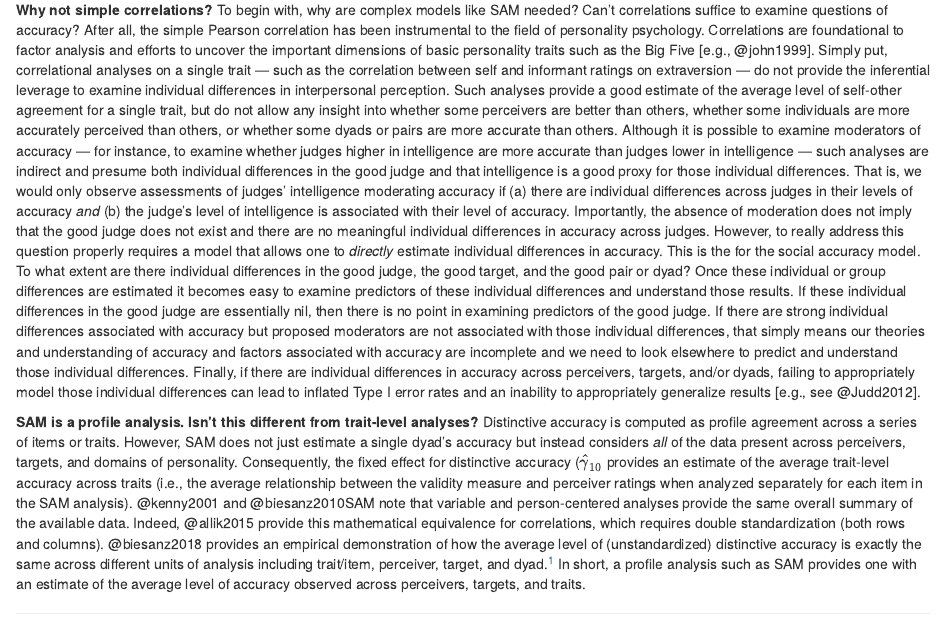
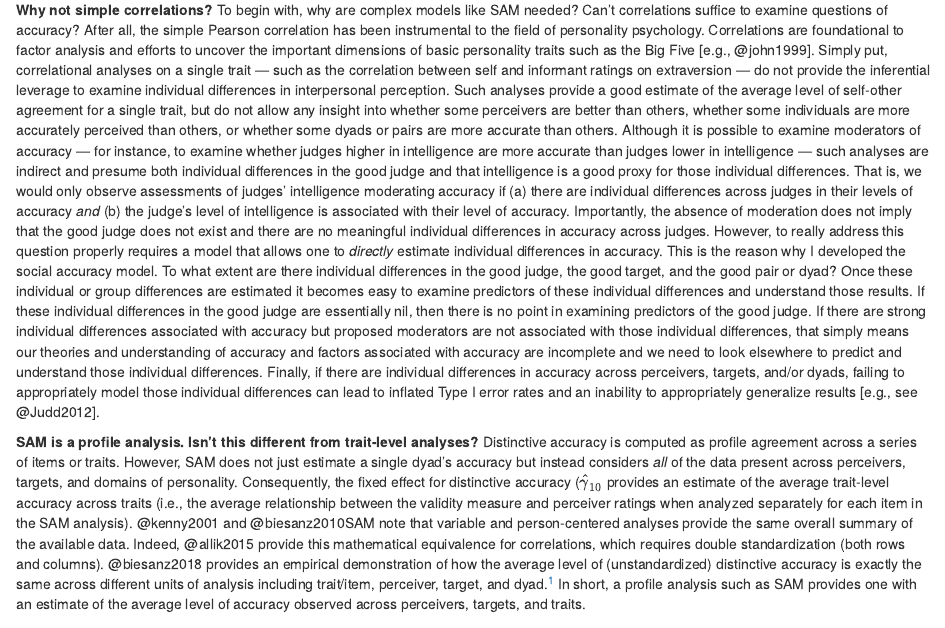
Before and after one commit to jbiesanz/socialaccuracy, an R Markdown document (social-accuracy-model.Rmd): the page in a window 1100 px wide, from 1660 px down. Rendered offline with R 4.5, knitr and Pandoc, with nearby package versions; drawn as R Markdown's standard HTML page in place of the format the file asks for; a font, style sheet, LaTeX package, included part or bibliography that could not be used is replaced or left out.

Commit message:
minor edits

```diff
--- a/social-accuracy-model.Rmd
+++ b/social-accuracy-model.Rmd
@@ -65,6 +65,6 @@ Tests for random effects can be made by examining the difference in model fits w
 ### Several Common Questions Answered
 
 
-**Why not simple correlations?** To begin with, why are complex models like SAM needed? Can't correlations suffice to examine questions of accuracy? After all, the simple Pearson correlation has been instrumental to the field of personality psychology. Correlations are foundational to factor analysis and efforts to uncover the important dimensions of basic personality traits such as the Big Five [e.g., @john1999]. Simply put, correlational analyses on a single trait --- such as the correlation between self and informant ratings on extraversion --- do not provide the inferential leverage to examine individual differences in interpersonal perception. Such analyses provide a good estimate of the average level of self-other agreement for a single trait, but do not allow any insight into whether some perceivers are better than others, whether some individuals are more accurately perceived than others, or whether some dyads or pairs are more accurate than others. Although it is possible to examine moderators of accuracy --- for instance, to examine whether judges higher in intelligence are more accurate than judges lower in intelligence --- such analyses are indirect and presume both individual differences in the good judge and that intelligence is a good proxy for those individual differences. That is, we would only observe assessments of judges' intelligence moderating accuracy if (a) there are individual differences across judges in their levels of accuracy *and* (b) the judge's level of intelligence is associated with their level of accuracy. Importantly, the absence of moderation does not imply that the good judge does not exist and there are no meaningful individual differences in accuracy across judges. However, to really address this question properly requires a model that allows one to *directly* estimate individual differences in accuracy. This is the \textit{raison d\textquotesingle\^{e}tre} for the social accuracy model. To what extent are there individual differences in the good judge, the good target, and the good pair or dyad? Once these individual or group differences are estimated it becomes easy to examine predictors of these individual differences and understand those results. If these individual differences in the good judge are essentially nil, then there is no point in examining predictors of the good judge. If there are strong individual differences associated with accuracy but proposed moderators are not associated with those individual differences, that simply means our theories and understanding of accuracy and factors associated with accuracy are incomplete and we need to look elsewhere to predict and understand those individual differences. Finally, if there are individual differences in accuracy across perceivers, targets, and/or dyads, failing to appropriately model those individual differences can lead to inflated Type I error rates and an inability to appropriately generalize results [e.g., see @Judd2012].
+**Why not simple correlations?** To begin with, why are complex models like SAM needed? Can't correlations suffice to examine questions of accuracy? After all, the simple Pearson correlation has been instrumental to the field of personality psychology. Correlations are foundational to factor analysis and efforts to uncover the important dimensions of basic personality traits such as the Big Five [e.g., @john1999]. Simply put, correlational analyses on a single trait --- such as the correlation between self and informant ratings on extraversion --- do not provide the inferential leverage to examine individual differences in interpersonal perception. Such analyses provide a good estimate of the average level of self-other agreement for a single trait, but do not allow any insight into whether some perceivers are better than others, whether some individuals are more accurately perceived than others, or whether some dyads or pairs are more accurate than others. Although it is possible to examine moderators of accuracy --- for instance, to examine whether judges higher in intelligence are more accurate than judges lower in intelligence --- such analyses are indirect and presume both individual differences in the good judge and that intelligence is a good proxy for those individual differences. That is, we would only observe assessments of judges' intelligence moderating accuracy if (a) there are individual differences across judges in their levels of accuracy *and* (b) the judge's level of intelligence is associated with their level of accuracy. Importantly, the absence of moderation does not imply that the good judge does not exist and there are no meaningful individual differences in accuracy across judges. However, to really address this question properly requires a model that allows one to *directly* estimate individual differences in accuracy. This is the reason why I developed the social accuracy model. To what extent are there individual differences in the good judge, the good target, and the good pair or dyad? Once these individual or group differences are estimated it becomes easy to examine predictors of these individual differences and understand those results. If these individual differences in the good judge are essentially nil, then there is no point in examining predictors of the good judge. If there are strong individual differences associated with accuracy but proposed moderators are not associated with those individual differences, that simply means our theories and understanding of accuracy and factors associated with accuracy are incomplete and we need to look elsewhere to predict and understand those individual differences. Finally, if there are individual differences in accuracy across perceivers, targets, and/or dyads, failing to appropriately model those individual differences can lead to inflated Type I error rates and an inability to appropriately generalize results [e.g., see @Judd2012].
 
 **SAM is a profile analysis. Isn't this different from trait-level analyses?** Distinctive accuracy is computed as profile agreement across a series of items or traits. However, SAM does not just estimate a single dyad's accuracy but instead considers *all* of the data present across perceivers, targets, and domains of personality. Consequently, the fixed effect for distinctive accuracy ($\hat{\gamma}_{10}$ provides an estimate of the average trait-level accuracy across traits (i.e., the average relationship between the validity measure and perceiver ratings when analyzed separately for each item in the SAM analysis). @kenny2001 and @biesanz2010SAM  note that variable and person-centered analyses provide the same overall summary of the available data. Indeed, @allik2015 provide this mathematical equivalence for correlations, which requires double standardization (both rows and columns). @biesanz2018 provides an empirical demonstration of how the average level of (unstandardized) distinctive accuracy is exactly the same across different units of analysis including trait/item, perceiver, target, and dyad.^[The data, materials, and code in R to reproduce that exact equivalence is archived and available at [https://osf.io/5u6hw/](https://osf.io/5u6hw/). All that is required to see this exact relationship is (1) center the validity scores within target and (2) weight each regression coefficient (slope) by the variance of the predictor (the variance of the validity measures for each target) to give each coefficient the same weight when computing the average.] In short, a profile analysis such as SAM provides one with an estimate of the average level of accuracy observed across perceivers, targets, and traits.
```
Also changed, not shown: docs/search.json, 1 other file.
